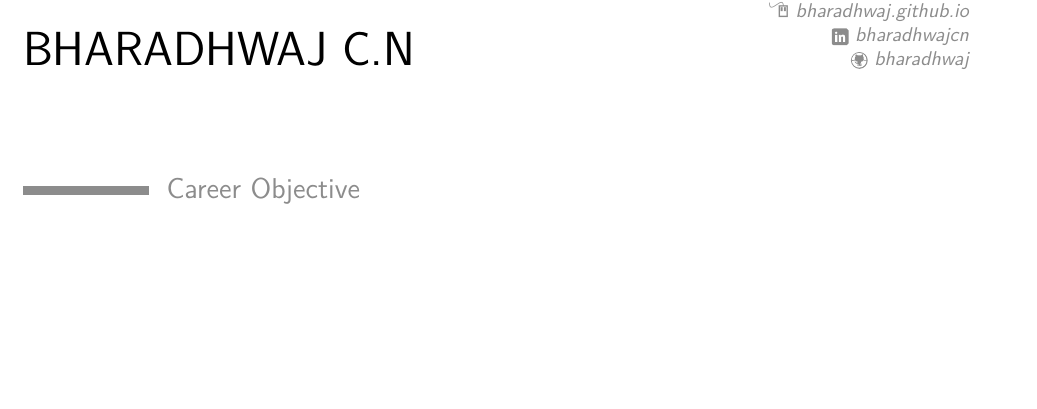
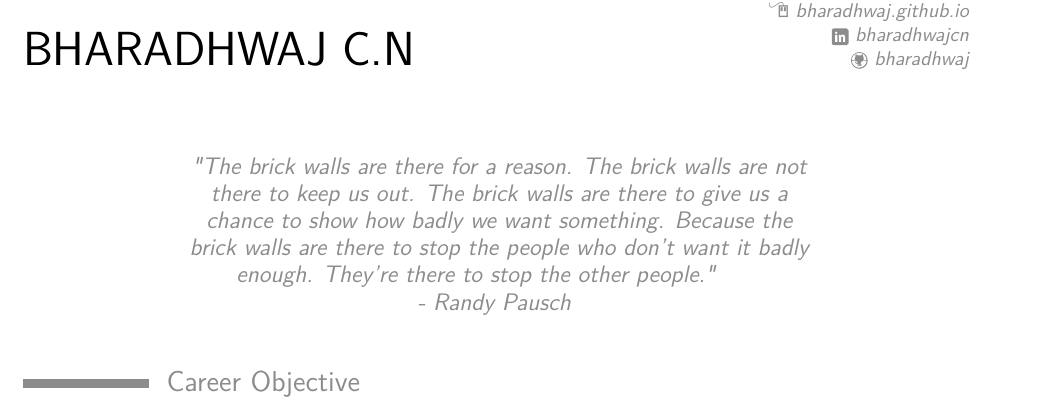
Before and after one commit to bharadhwaj/resume, a LaTeX CV (bharadhwaj-resume.tex): part of page 1 of 3, cut so that both start at the same text, the shorter picture padded with empty space. Compiled offline with pdfLaTeX.

Commit message:
Added Quote on resume

```diff
--- a/bharadhwaj-resume.tex
+++ b/bharadhwaj-resume.tex
@@ -1,6 +1,8 @@
+
 
 \documentclass[11pt,a4paper,sans]{moderncv} % Font sizes: 10, 11, or 12; paper sizes: a4paper, letterpaper, a5paper, legalpaper, executivepaper or landscape; font families: sans or roman
 \usepackage{lastpage}
+\usepackage{ragged2e}
 
 
 \moderncvstyle{classic} % CV theme - options include: 'casual' (default), 'classic', 'oldstyle' and 'banking'
@@ -20,9 +22,9 @@
 %	NAME AND CONTACT INFORMATION SECTION
 %----------------------------------------------------------------------------------------
 
-\firstname{BHARADHWAJ C.N} % Your first name
+\firstname{BHARADHWAJ} % Your first name
 
-\familyname{} % Your last name
+\familyname{C.N} % Your last name
 \rfoot{\addressfont\itshape\textcolor{gray}{\thepage}}
 
 % All information in this block is optional, comment out any lines you don't need
@@ -35,7 +37,9 @@
 \social[github]{bharadhwaj}
 \homepage{bharadhwaj.github.io}
 
-%\quote{ $0.99$^{365} = 0.025 and $1.01$^{365}  = 37.783   }
+\quote{ \justify
+"The brick walls are there for a reason. The brick walls are not there to keep us out. The brick walls are there to give us a chance to show how badly we want something. Because the brick walls are there to stop the people who don’t want it badly enough. They’re there to stop the other people." \\- Randy Pausch
+}
 
 %----------------------------------------------------------------------------------------
 
```
Also changed, not shown: bharadhwaj-resume.pdf.
